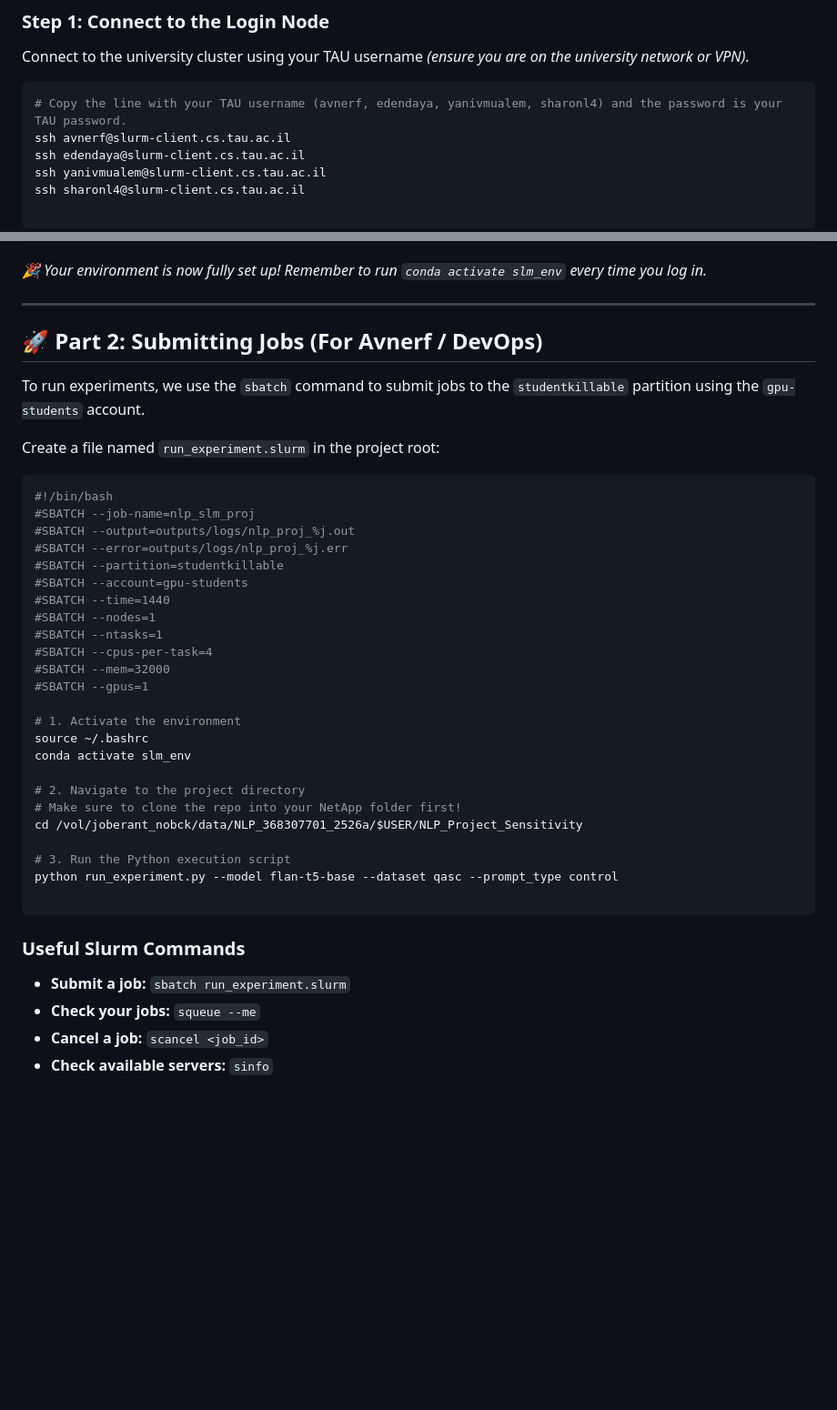
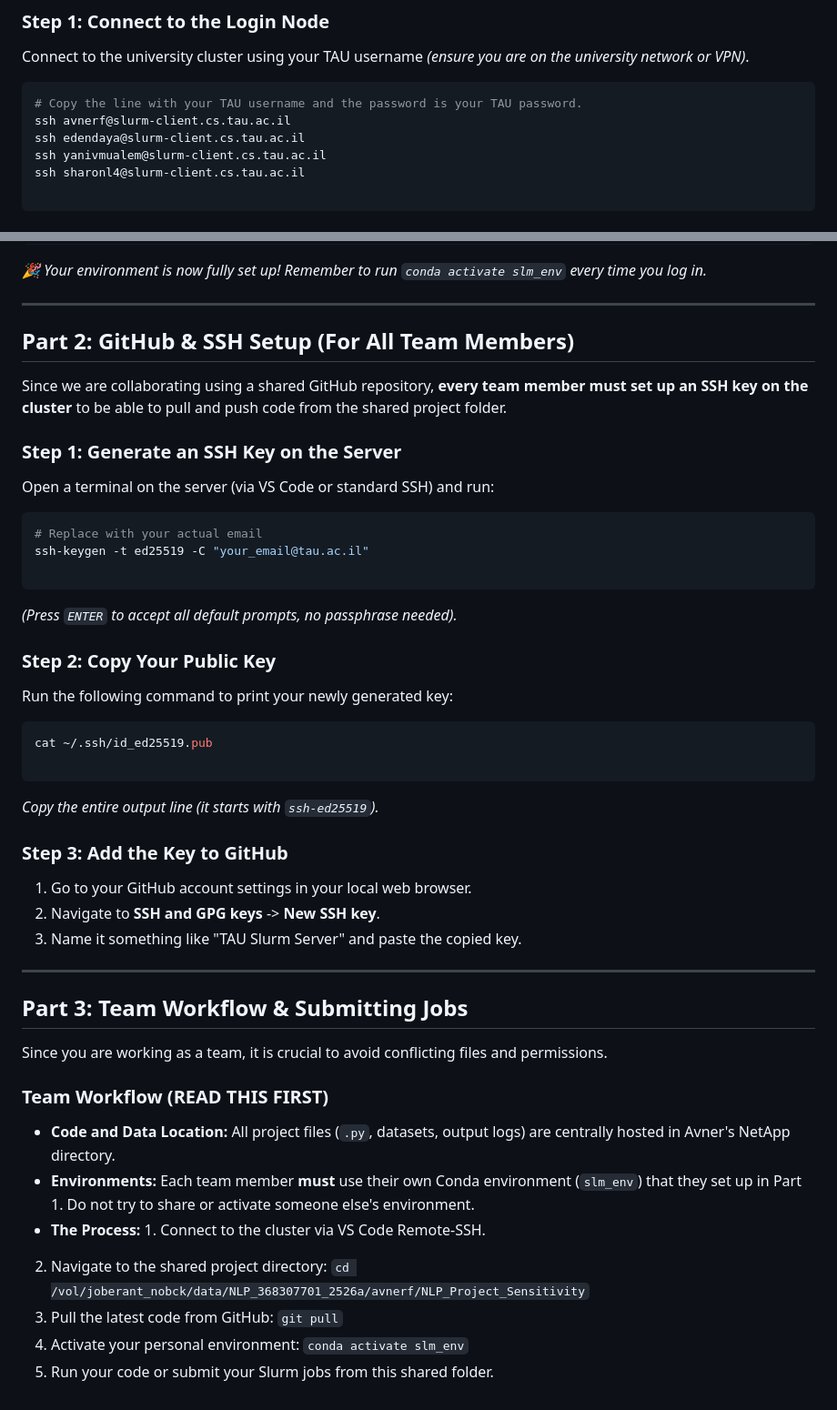
Before and after one commit to yanivmu/NLP_Stability_by_Design, a Markdown page: slurm_scripts/slurm_setup.md, 2 parts joined by grey strips. Shown at 91% size. GitHub-like rendering; blank space fills up the shorter version.

````diff
--- a/slurm_scripts/slurm_setup.md
+++ b/slurm_scripts/slurm_setup.md
@@ -14,7 +14,7 @@ Open your local terminal and follow these steps sequentially.
 Connect to the university cluster using your TAU username *(ensure you are on the university network or VPN)*.
 
 ```bash
-# Copy the line with your TAU username (avnerf, edendaya, yanivmualem, sharonl4) and the password is your TAU password.
+# Copy the line with your TAU username and the password is your TAU password.
 ssh avnerf@slurm-client.cs.tau.ac.il
 ssh edendaya@slurm-client.cs.tau.ac.il
 ssh yanivmualem@slurm-client.cs.tau.ac.il
@@ -90,42 +90,51 @@ pip install transformers datasets accelerate pandas numpy matplotlib
 
 ---
 
-## 🚀 Part 2: Submitting Jobs (For Avnerf / DevOps)
+## Part 2: GitHub & SSH Setup (For All Team Members)
 
-To run experiments, we use the `sbatch` command to submit jobs to the `studentkillable` partition using the `gpu-students` account.
+Since we are collaborating using a shared GitHub repository, **every team member must set up an SSH key on the cluster** to be able to pull and push code from the shared project folder.
 
-Create a file named `run_experiment.slurm` in the project root:
+### Step 1: Generate an SSH Key on the Server
+
+Open a terminal on the server (via VS Code or standard SSH) and run:
 
 ```bash
-#!/bin/bash
-#SBATCH --job-name=nlp_slm_proj
-#SBATCH --output=outputs/logs/nlp_proj_%j.out
-#SBATCH --error=outputs/logs/nlp_proj_%j.err
-#SBATCH --partition=studentkillable
-#SBATCH --account=gpu-students
-#SBATCH --time=1440
-#SBATCH --nodes=1
-#SBATCH --ntasks=1
-#SBATCH --cpus-per-task=4
-#SBATCH --mem=32000
-#SBATCH --gpus=1
-
-# 1. Activate the environment
-source ~/.bashrc
-conda activate slm_env
-
-# 2. Navigate to the project directory
-# Make sure to clone the repo into your NetApp folder first!
-cd /vol/joberant_nobck/data/NLP_368307701_2526a/$USER/NLP_Project_Sensitivity
-
-# 3. Run the Python execution script
-python run_experiment.py --model flan-t5-base --dataset qasc --prompt_type control
+# Replace with your actual email
+ssh-keygen -t ed25519 -C "your_email@tau.ac.il"
 
 ```
 
-### Useful Slurm Commands
+*(Press `ENTER` to accept all default prompts, no passphrase needed).*
 
-* **Submit a job:** `sbatch run_experiment.slurm`
-* **Check your jobs:** `squeue --me`
-* **Cancel a job:** `scancel <job_id>`
-* **Check available servers:** `sinfo`
+### Step 2: Copy Your Public Key
+
+Run the following command to print your newly generated key:
+
+```bash
+cat ~/.ssh/id_ed25519.pub
+
+```
+
+*Copy the entire output line (it starts with `ssh-ed25519`).*
+
+### Step 3: Add the Key to GitHub
+
+1. Go to your GitHub account settings in your local web browser.
+2. Navigate to **SSH and GPG keys** -> **New SSH key**.
+3. Name it something like "TAU Slurm Server" and paste the copied key.
+
+---
+
+## Part 3: Team Workflow & Submitting Jobs
+
+Since you are working as a team, it is crucial to avoid conflicting files and permissions.
+
+### Team Workflow (READ THIS FIRST)
+
+* **Code and Data Location:** All project files (`.py`, datasets, output logs) are centrally hosted in Avner's NetApp directory.
+* **Environments:** Each team member **must** use their own Conda environment (`slm_env`) that they set up in Part 1. Do not try to share or activate someone else's environment.
+* **The Process:** 1. Connect to the cluster via VS Code Remote-SSH.
+2. Navigate to the shared project directory: `cd /vol/joberant_nobck/data/NLP_368307701_2526a/avnerf/NLP_Project_Sensitivity`
+3. Pull the latest code from GitHub: `git pull`
+4. Activate your personal environment: `conda activate slm_env`
+5. Run your code or submit your Slurm jobs from this shared folder.
````
